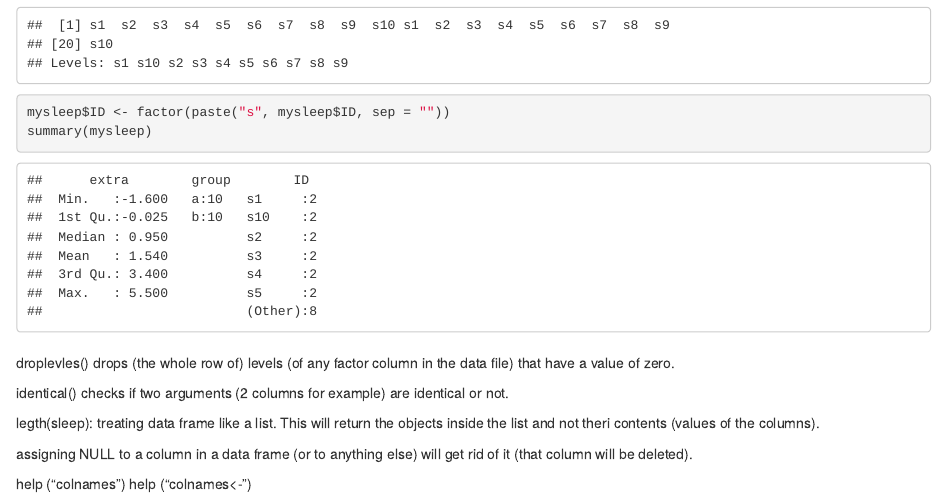
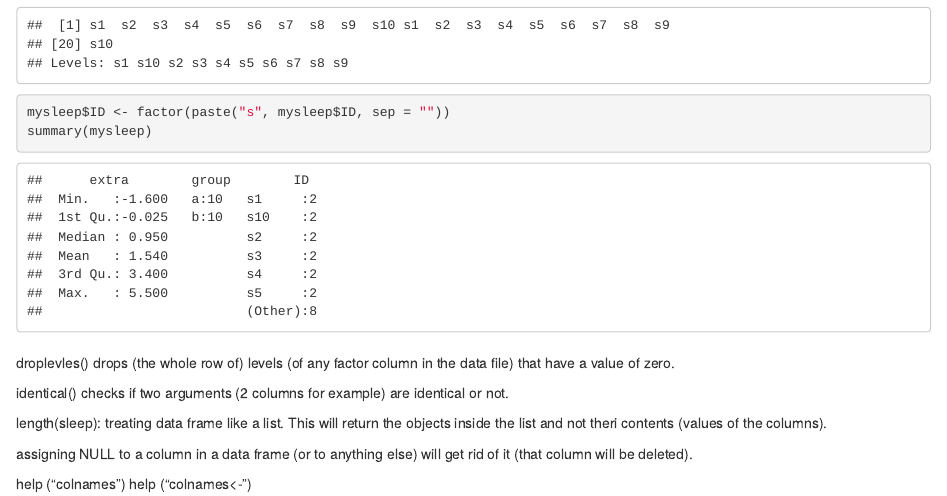
Before and after one commit to minoo-ahmadi/PSYC798W_R_Winter_2017, an R Markdown document (Class4_mynotes.Rmd): the page in a window 1100 px wide, from 1170 px down. Rendered offline with R 4.5, knitr and Pandoc, with nearby package versions; drawn as R Markdown's standard HTML page in place of the format the file asks for.

Commit message:
some small edit

```diff
--- a/Class4_mynotes.Rmd
+++ b/Class4_mynotes.Rmd
@@ -27,7 +27,7 @@ droplevles() drops (the whole row of) levels (of any factor column in the data f
 
 identical() checks if two arguments (2 columns for example) are identical or not.
 
-legth(sleep): treating data frame like a list. This will return the objects inside the list and not theri contents (values of the columns).
+length(sleep): treating data frame like a list. This will return the objects inside the list and not theri contents (values of the columns).
 
 assigning NULL to a column in a data frame (or to anything else) will get rid of it (that column will be deleted).
 
```
